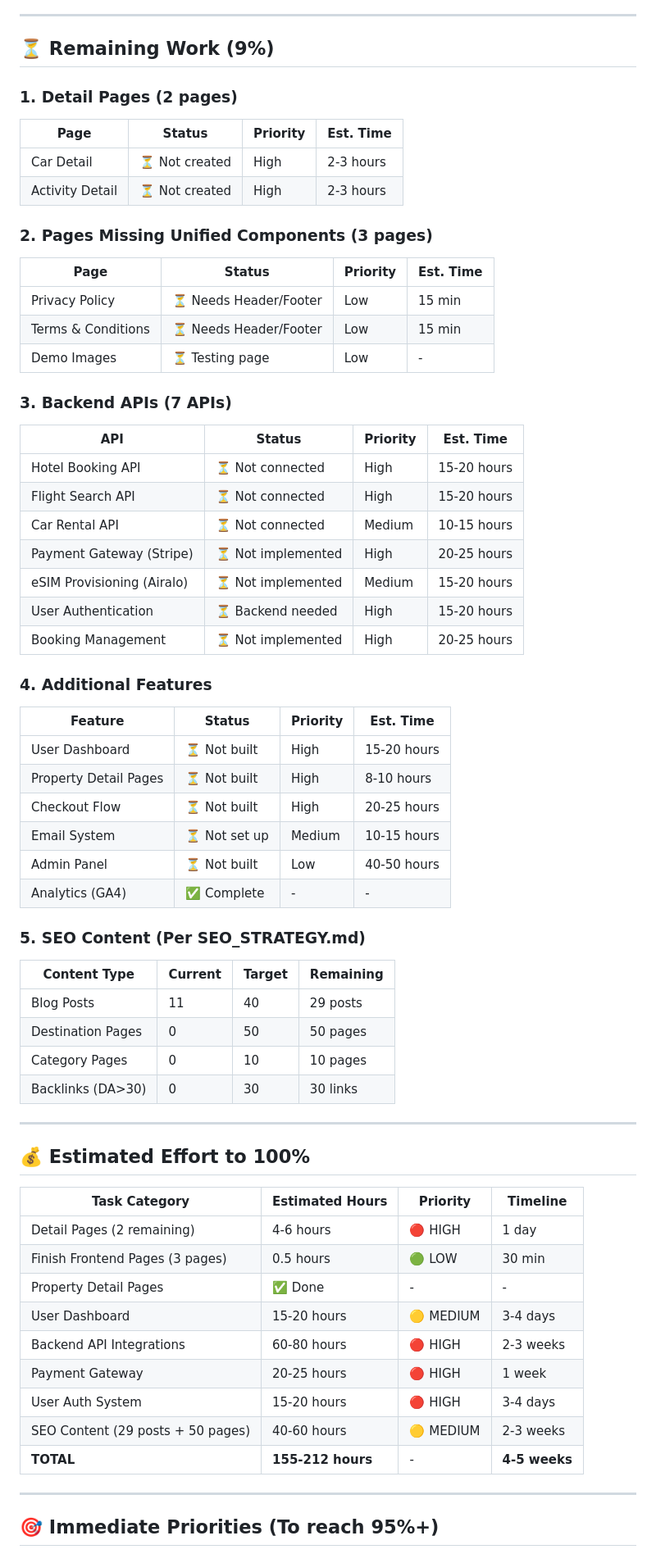
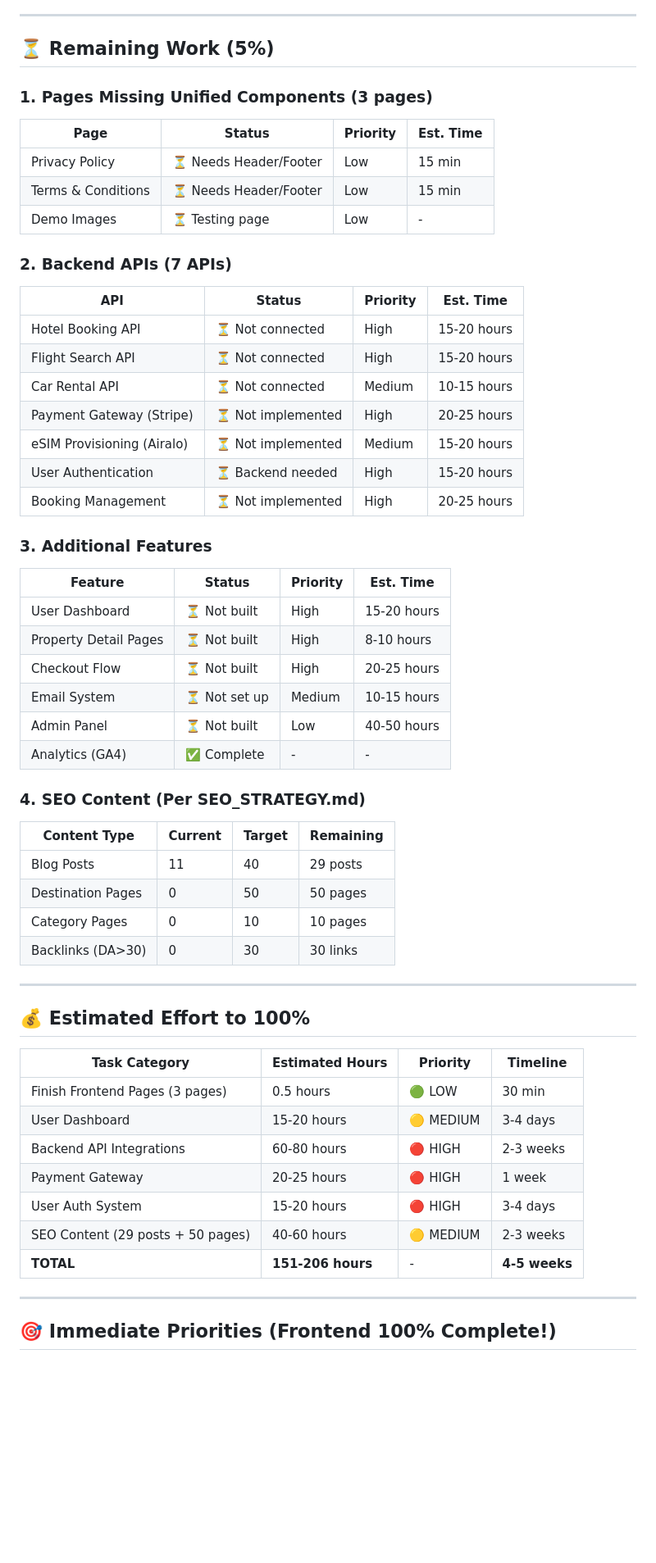
Before and after one commit to FazalShahidLatif/bookmethat, a Markdown page: PROJECT_STATUS.md, the part around one of its changes. Shown at 82% size. Rendered like a GitHub page; blank space fills up the shorter version.

```diff
--- a/PROJECT_STATUS.md
+++ b/PROJECT_STATUS.md
@@ -130,22 +130,16 @@ Content:      ████████░░░░░░░░░░░░░░
 
 ---
 
-## ⏳ Remaining Work (9%)
+## ⏳ Remaining Work (5%)
 
-### 1. Detail Pages (2 pages)
-| Page | Status | Priority | Est. Time |
-|------|--------|----------|--------|
-| Car Detail | ⏳ Not created | High | 2-3 hours |
-| Activity Detail | ⏳ Not created | High | 2-3 hours |
-
-### 2. Pages Missing Unified Components (3 pages)
+### 1. Pages Missing Unified Components (3 pages)
 | Page | Status | Priority | Est. Time |
 |------|--------|----------|--------|
 | Privacy Policy | ⏳ Needs Header/Footer | Low | 15 min |
 | Terms & Conditions | ⏳ Needs Header/Footer | Low | 15 min |
 | Demo Images | ⏳ Testing page | Low | - |
 
-### 3. Backend APIs (7 APIs)
+### 2. Backend APIs (7 APIs)
 | API | Status | Priority | Est. Time |
 |-----|--------|----------|-----------|
 | Hotel Booking API | ⏳ Not connected | High | 15-20 hours |
@@ -156,7 +150,7 @@ Content:      ████████░░░░░░░░░░░░░░
 | User Authentication | ⏳ Backend needed | High | 15-20 hours |
 | Booking Management | ⏳ Not implemented | High | 20-25 hours |
 
-### 4. Additional Features
+### 3. Additional Features
 | Feature | Status | Priority | Est. Time |
 |---------|--------|----------|-----------|
 | User Dashboard | ⏳ Not built | High | 15-20 hours |
@@ -166,7 +160,7 @@ Content:      ████████░░░░░░░░░░░░░░
 | Admin Panel | ⏳ Not built | Low | 40-50 hours |
 | Analytics (GA4) | ✅ Complete | - | - |
 
-### 5. SEO Content (Per SEO_STRATEGY.md)
+### 4. SEO Content (Per SEO_STRATEGY.md)
 | Content Type | Current | Target | Remaining |
 |--------------|---------|--------|-----------|
 | Blog Posts | 11 | 40 | 29 posts |
@@ -180,17 +174,15 @@ Content:      ████████░░░░░░░░░░░░░░
 
 | Task Category | Estimated Hours | Priority | Timeline |
 |--------------|-----------------|----------|----------|
-| Detail Pages (2 remaining) | 4-6 hours | 🔴 HIGH | 1 day |
 | Finish Frontend Pages (3 pages) | 0.5 hours | 🟢 LOW | 30 min |
-| Property Detail Pages | ✅ Done | - | - |
 | User Dashboard | 15-20 hours | 🟡 MEDIUM | 3-4 days |
 | Backend API Integrations | 60-80 hours | 🔴 HIGH | 2-3 weeks |
 | Payment Gateway | 20-25 hours | 🔴 HIGH | 1 week |
 | User Auth System | 15-20 hours | 🔴 HIGH | 3-4 days |
 | SEO Content (29 posts + 50 pages) | 40-60 hours | 🟡 MEDIUM | 2-3 weeks |
-| **TOTAL** | **155-212 hours** | - | **4-5 weeks** |
+| **TOTAL** | **151-206 hours** | - | **4-5 weeks** |
 
 ---
 
-## 🎯 Immediate Priorities (To reach 95%+)
+## 🎯 Immediate Priorities (Frontend 100% Complete!)
 
```
Also changed, not shown: other parts of PROJECT_STATUS.md (+39 -37 lines).
